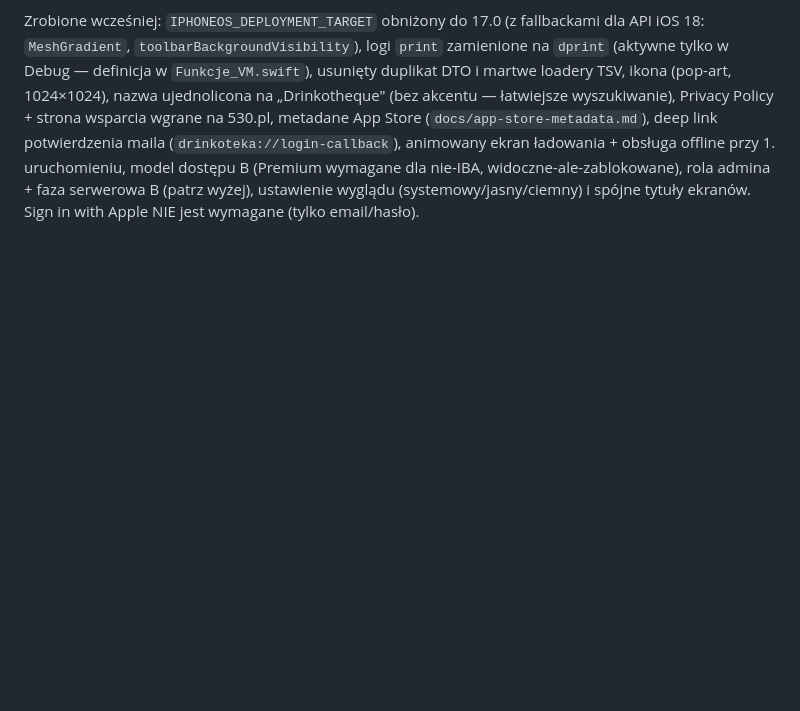
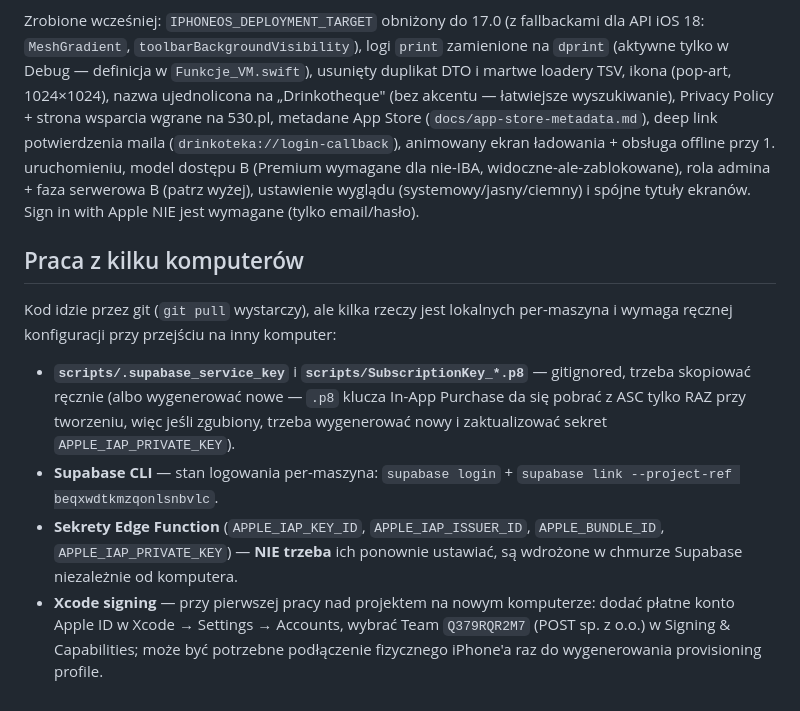
Before and after one commit to jacentys/Drinkoteka, a Markdown page: CLAUDE.md, the part around one of its changes. Drawn GitHub-style; blank space fills up the shorter version.

```diff
--- a/CLAUDE.md
+++ b/CLAUDE.md
@@ -137,3 +149,12 @@ Praca nad i18n/premium/adminem odbywała się na gałęzi `feature/backend-i18n-
 **Wciąż do zrobienia**: zrzuty ekranu (wymagane do pełnego App Store listing, niekoniecznie do samego TestFlight), wgranie nowego builda bez wsparcia iPada/Mac Catalyst i podmiana go w wersji, oczekiwanie na wynik Beta App Review.
 
 Zrobione wcześniej: `IPHONEOS_DEPLOYMENT_TARGET` obniżony do 17.0 (z fallbackami dla API iOS 18: `MeshGradient`, `toolbarBackgroundVisibility`), logi `print` zamienione na `dprint` (aktywne tylko w Debug — definicja w `Funkcje_VM.swift`), usunięty duplikat DTO i martwe loadery TSV, ikona (pop-art, 1024×1024), nazwa ujednolicona na „Drinkotheque" (bez akcentu — łatwiejsze wyszukiwanie), Privacy Policy + strona wsparcia wgrane na 530.pl, metadane App Store (`docs/app-store-metadata.md`), deep link potwierdzenia maila (`drinkoteka://login-callback`), animowany ekran ładowania + obsługa offline przy 1. uruchomieniu, model dostępu B (Premium wymagane dla nie-IBA, widoczne-ale-zablokowane), rola admina + faza serwerowa B (patrz wyżej), ustawienie wyglądu (systemowy/jasny/ciemny) i spójne tytuły ekranów. Sign in with Apple NIE jest wymagane (tylko email/hasło).
+
+## Praca z kilku komputerów
+
+Kod idzie przez git (`git pull` wystarczy), ale kilka rzeczy jest lokalnych per-maszyna i wymaga ręcznej konfiguracji przy przejściu na inny komputer:
+
+- **`scripts/.supabase_service_key`** i **`scripts/SubscriptionKey_*.p8`** — gitignored, trzeba skopiować ręcznie (albo wygenerować nowe — `.p8` klucza In-App Purchase da się pobrać z ASC tylko RAZ przy tworzeniu, więc jeśli zgubiony, trzeba wygenerować nowy i zaktualizować sekret `APPLE_IAP_PRIVATE_KEY`).
+- **Supabase CLI** — stan logowania per-maszyna: `supabase login` + `supabase link --project-ref beqxwdtkmzqonlsnbvlc`.
+- **Sekrety Edge Function** (`APPLE_IAP_KEY_ID`, `APPLE_IAP_ISSUER_ID`, `APPLE_BUNDLE_ID`, `APPLE_IAP_PRIVATE_KEY`) — **NIE trzeba** ich ponownie ustawiać, są wdrożone w chmurze Supabase niezależnie od komputera.
+- **Xcode signing** — przy pierwszej pracy nad projektem na nowym komputerze: dodać płatne konto Apple ID w Xcode → Settings → Accounts, wybrać Team `Q379RQR2M7` (POST sp. z o.o.) w Signing & Capabilities; może być potrzebne podłączenie fizycznego iPhone'a raz do wygenerowania provisioning profile.
```
Also changed, not shown: other parts of CLAUDE.md (+12 -0 lines).
